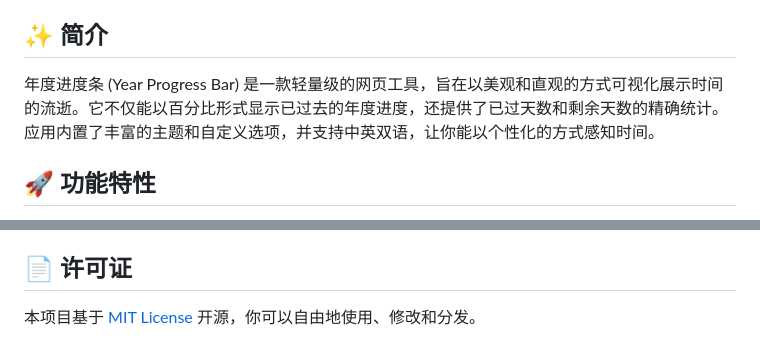
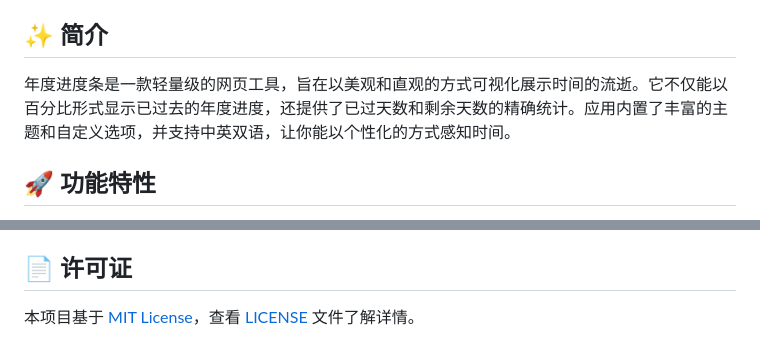
Before and after one commit to Eyozy/year-progress, a Markdown page: README.md, 2 parts joined by grey strips. GitHub-like rendering.

Commit message:
fix: Update README description and license section

```diff
--- a/README.md
+++ b/README.md
@@ -4,7 +4,7 @@
 
 ## ✨ 简介
 
-年度进度条 (Year Progress Bar) 是一款轻量级的网页工具，旨在以美观和直观的方式可视化展示时间的流逝。它不仅能以百分比形式显示已过去的年度进度，还提供了已过天数和剩余天数的精确统计。应用内置了丰富的主题和自定义选项，并支持中英双语，让你能以个性化的方式感知时间。
+年度进度条是一款轻量级的网页工具，旨在以美观和直观的方式可视化展示时间的流逝。它不仅能以百分比形式显示已过去的年度进度，还提供了已过天数和剩余天数的精确统计。应用内置了丰富的主题和自定义选项，并支持中英双语，让你能以个性化的方式感知时间。
 
 ## 🚀 功能特性
 
@@ -75,4 +75,4 @@
 
 ## 📄 许可证
 
-本项目基于 [MIT License](https://opensource.org/licenses/MIT) 开源，你可以自由地使用、修改和分发。
+本项目基于 [MIT License](https://opensource.org/licenses/MIT)，查看 [LICENSE](LICENSE) 文件了解详情。
```
